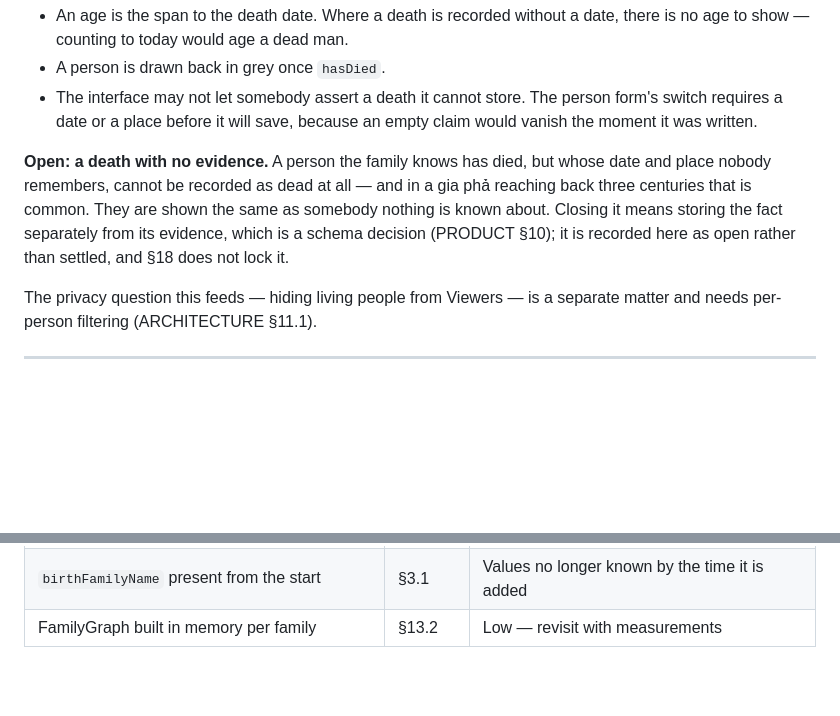
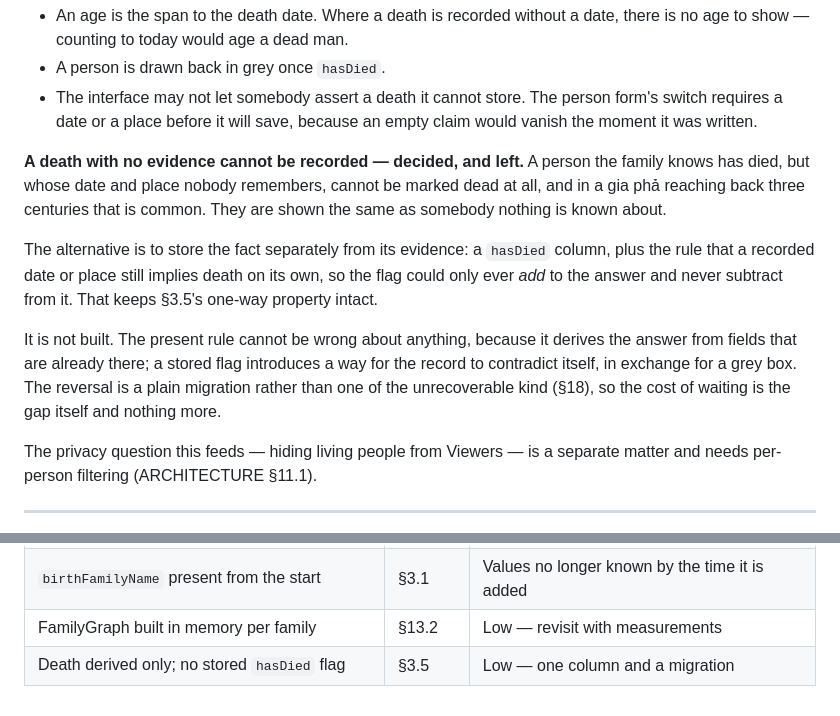
Before and after one commit to daviddoan-swe/ftree, a Markdown page: docs/DOMAIN.md, 2 parts joined by grey strips. Drawn GitHub-style; blank space fills up the shorter version.

```diff
--- a/docs/DOMAIN.md
+++ b/docs/DOMAIN.md
@@ -192,12 +192,21 @@ Consequences elsewhere:
    person form's switch requires a date or a place before it will save, because
    an empty claim would vanish the moment it was written.
 
-**Open: a death with no evidence.** A person the family knows has died, but
-whose date and place nobody remembers, cannot be recorded as dead at all — and
-in a gia phả reaching back three centuries that is common. They are shown the
-same as somebody nothing is known about. Closing it means storing the fact
-separately from its evidence, which is a schema decision (PRODUCT §10); it is
-recorded here as open rather than settled, and §18 does not lock it.
+**A death with no evidence cannot be recorded — decided, and left.** A person
+the family knows has died, but whose date and place nobody remembers, cannot be
+marked dead at all, and in a gia phả reaching back three centuries that is
+common. They are shown the same as somebody nothing is known about.
+
+The alternative is to store the fact separately from its evidence: a `hasDied`
+column, plus the rule that a recorded date or place still implies death on its
+own, so the flag could only ever *add* to the answer and never subtract from it.
+That keeps §3.5's one-way property intact.
+
+It is not built. The present rule cannot be wrong about anything, because it
+derives the answer from fields that are already there; a stored flag introduces
+a way for the record to contradict itself, in exchange for a grey box. The
+reversal is a plain migration rather than one of the unrecoverable kind (§18),
+so the cost of waiting is the gap itself and nothing more.
 
 The privacy question this feeds — hiding living people from Viewers — is a
 separate matter and needs per-person filtering (ARCHITECTURE §11.1).
@@ -973,3 +982,4 @@ Recorded so they are not relitigated, and so their cost of reversal is visible.
 | Fixed `sex` value domain with first-class `unknown`   | §3.2    | Migration with no correct answer for existing rows    |
 | `birthFamilyName` present from the start              | §3.1    | Values no longer known by the time it is added        |
 | FamilyGraph built in memory per family                | §13.2   | Low — revisit with measurements                       |
+| Death derived only; no stored `hasDied` flag          | §3.5    | Low — one column and a migration                      |
```
Also changed, not shown: docs/PRODUCT.md (+11 -5 lines).
